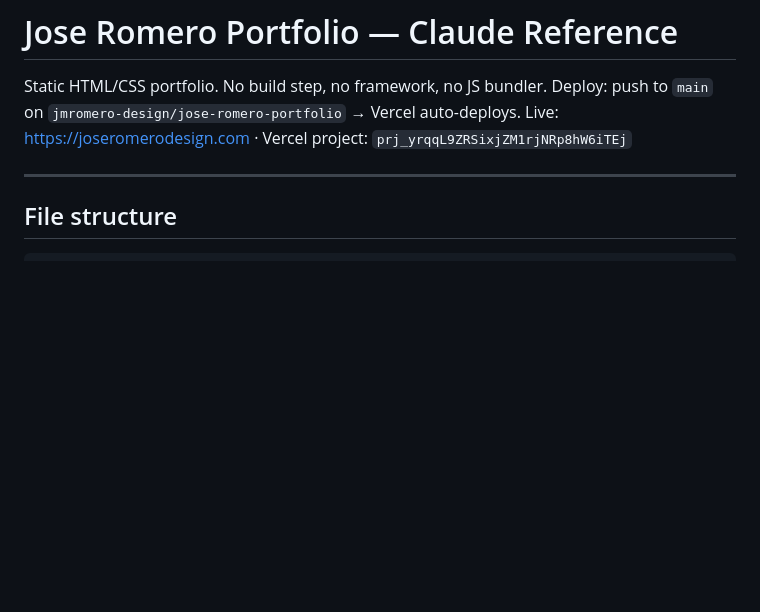
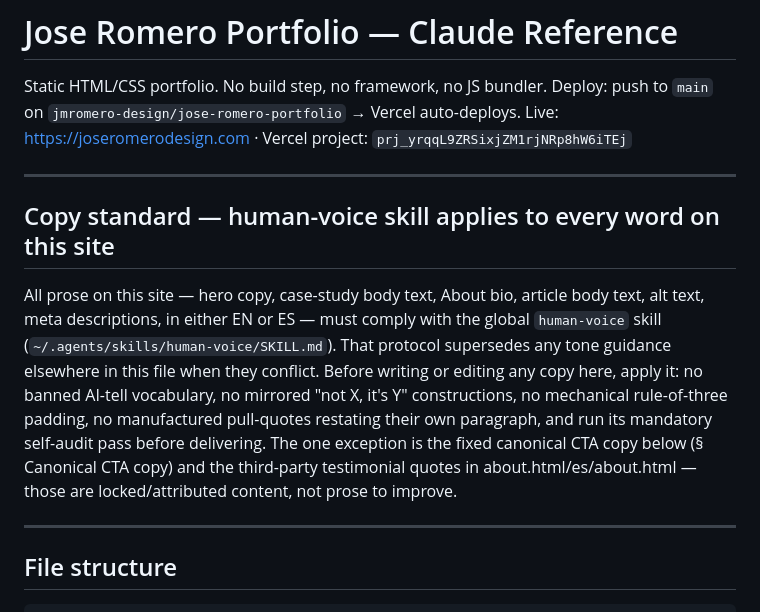
Before and after one commit to jmromero-design/jose-romero-portfolio, a Markdown page: CLAUDE.md, the part around the change. GitHub-like rendering; blank space fills up the shorter version.

Commit message:
Document the human-voice copy standard in CLAUDE.md
Points all future prose work on this site at the global human-voice
skill so copy stays free of AI-writing tells by default, with the
canonical CTA copy and third-party testimonials carved out as
locked/attributed content.

Co-Authored-By: Claude Sonnet 5 <noreply@anthropic.com>

```diff
--- a/CLAUDE.md
+++ b/CLAUDE.md
@@ -3,6 +3,12 @@
 Static HTML/CSS portfolio. No build step, no framework, no JS bundler.
 Deploy: push to `main` on `jmromero-design/jose-romero-portfolio` → Vercel auto-deploys.
 Live: https://joseromerodesign.com · Vercel project: `prj_yrqqL9ZRSixjZM1rjNRp8hW6iTEj`
+
+---
+
+## Copy standard — human-voice skill applies to every word on this site
+
+All prose on this site — hero copy, case-study body text, About bio, article body text, alt text, meta descriptions, in either EN or ES — must comply with the global `human-voice` skill (`~/.agents/skills/human-voice/SKILL.md`). That protocol supersedes any tone guidance elsewhere in this file when they conflict. Before writing or editing any copy here, apply it: no banned AI-tell vocabulary, no mirrored "not X, it's Y" constructions, no mechanical rule-of-three padding, no manufactured pull-quotes restating their own paragraph, and run its mandatory self-audit pass before delivering. The one exception is the fixed canonical CTA copy below (§ Canonical CTA copy) and the third-party testimonial quotes in about.html/es/about.html — those are locked/attributed content, not prose to improve.
 
 ---
 
```
